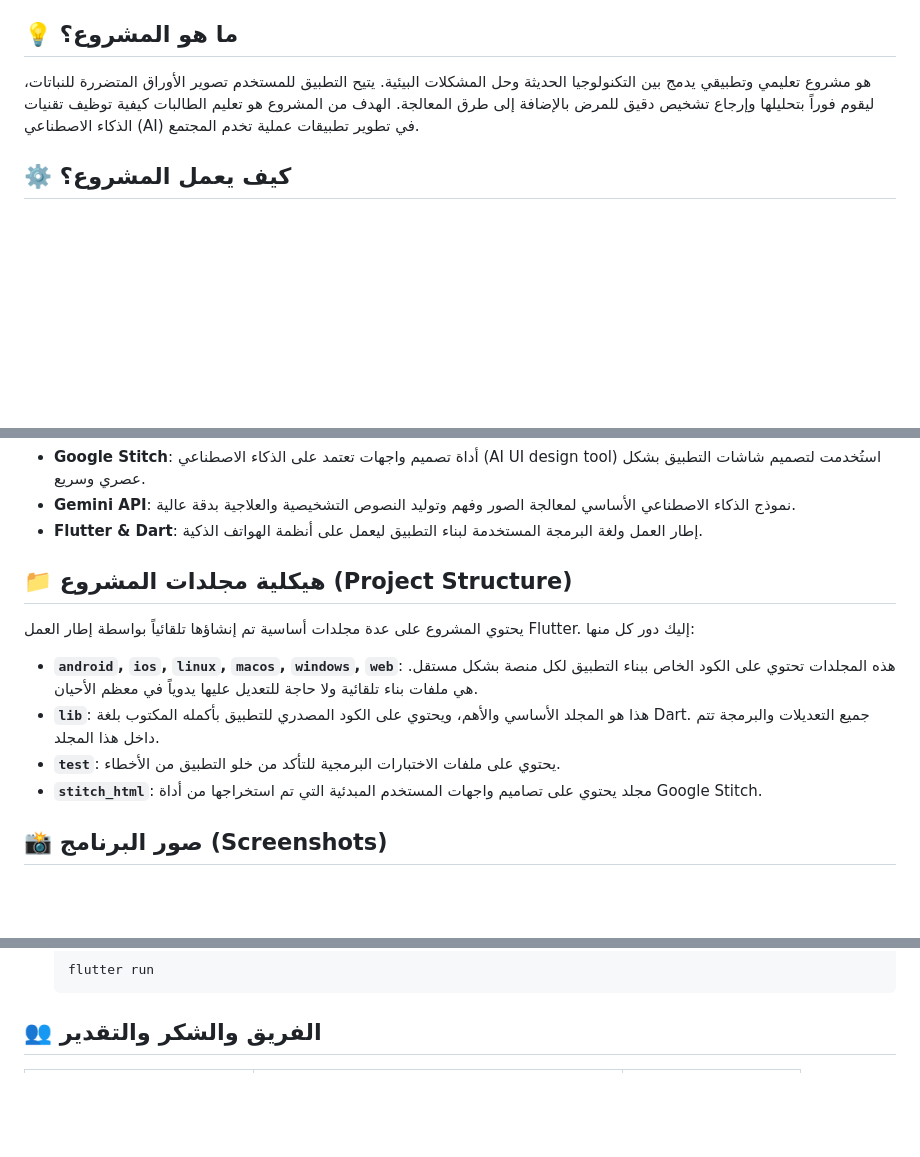
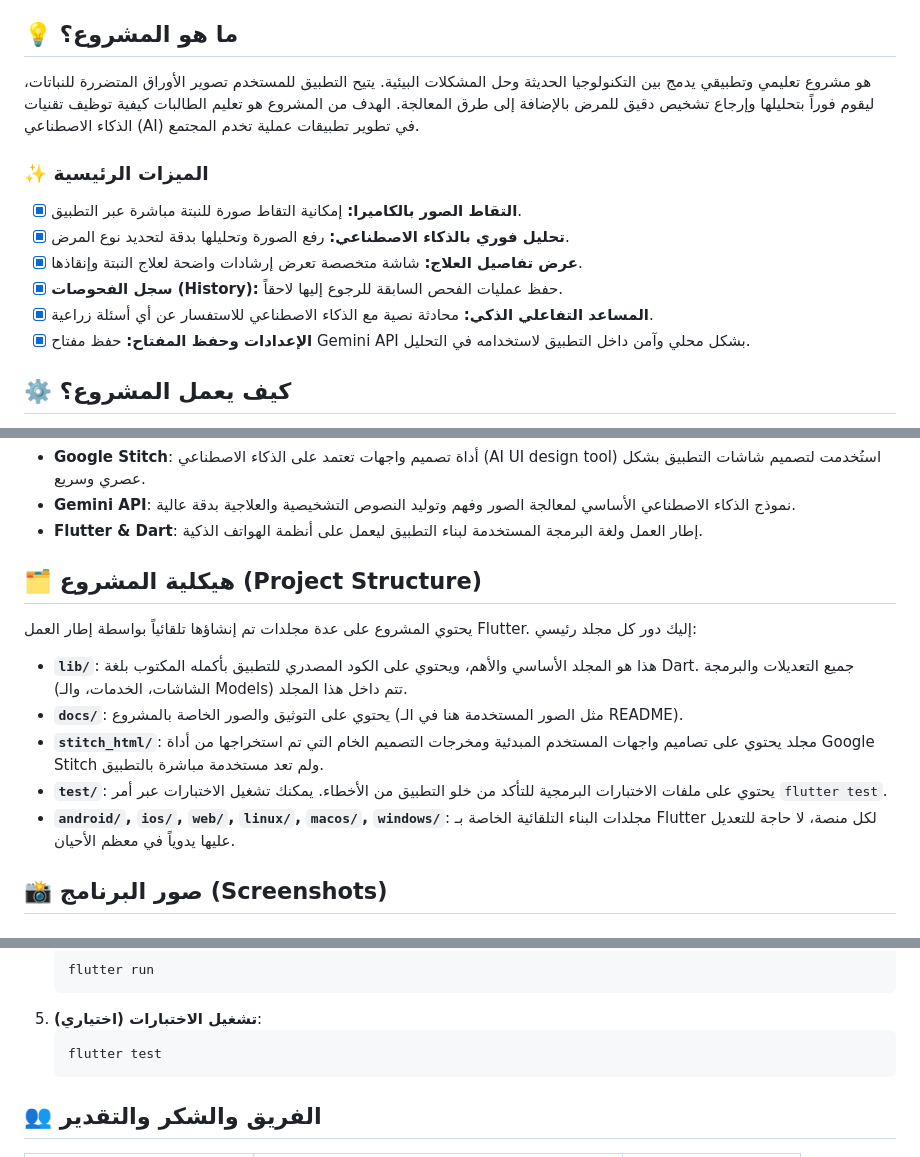
Before and after one commit to AhMad-Zayed/Rowad-PlantDoctor-AI, a Markdown page: README.md, 3 parts joined by grey strips. Drawn GitHub-style; blank space fills up the shorter version.

Commit message:
docs: إصلاحات الخصوصية، تحسين الشارات، هيكلية المشروع، وترتيب المحتوى

````diff
--- a/README.md
+++ b/README.md
@@ -10,6 +14,14 @@
 ## 💡 ما هو المشروع؟
 هو مشروع تعليمي وتطبيقي يدمج بين التكنولوجيا الحديثة وحل المشكلات البيئية. يتيح التطبيق للمستخدم تصوير الأوراق المتضررة للنباتات، ليقوم فوراً بتحليلها وإرجاع تشخيص دقيق للمرض بالإضافة إلى طرق المعالجة. الهدف من المشروع هو تعليم الطالبات كيفية توظيف تقنيات الذكاء الاصطناعي (AI) في تطوير تطبيقات عملية تخدم المجتمع.
 
+### ✨ الميزات الرئيسية
+- [x] **التقاط الصور بالكاميرا:** إمكانية التقاط صورة للنبتة مباشرة عبر التطبيق.
+- [x] **تحليل فوري بالذكاء الاصطناعي:** رفع الصورة وتحليلها بدقة لتحديد نوع المرض.
+- [x] **عرض تفاصيل العلاج:** شاشة متخصصة تعرض إرشادات واضحة لعلاج النبتة وإنقاذها.
+- [x] **سجل الفحوصات (History):** حفظ عمليات الفحص السابقة للرجوع إليها لاحقاً.
+- [x] **المساعد التفاعلي الذكي:** محادثة نصية مع الذكاء الاصطناعي للاستفسار عن أي أسئلة زراعية.
+- [x] **الإعدادات وحفظ المفتاح:** حفظ مفتاح Gemini API بشكل محلي وآمن داخل التطبيق لاستخدامه في التحليل.
+
 ## ⚙️ كيف يعمل المشروع؟
 1. **التقاط أو رفع الصورة**: يقوم المستخدم بتصوير النبتة المصابة أو اختيار صورة من المعرض داخل التطبيق.
 2. **تحليل الذكاء الاصطناعي**: تُرسل الصورة والبيانات عبر التطبيق إلى واجهة (API) لنموذج الذكاء الاصطناعي.
@@ -20,12 +32,13 @@
 - **Gemini API**: نموذج الذكاء الاصطناعي الأساسي لمعالجة الصور وفهم وتوليد النصوص التشخيصية والعلاجية بدقة عالية.
 - **Flutter & Dart**: إطار العمل ولغة البرمجة المستخدمة لبناء التطبيق ليعمل على أنظمة الهواتف الذكية.
 
-## 📁 هيكلية مجلدات المشروع (Project Structure)
-يحتوي المشروع على عدة مجلدات أساسية تم إنشاؤها تلقائياً بواسطة إطار العمل Flutter. إليك دور كل منها:
-- **`android`, `ios`, `linux`, `macos`, `windows`, `web`**: هذه المجلدات تحتوي على الكود الخاص ببناء التطبيق لكل منصة بشكل مستقل. هي ملفات بناء تلقائية ولا حاجة للتعديل عليها يدوياً في معظم الأحيان.
-- **`lib`**: هذا هو المجلد الأساسي والأهم، ويحتوي على الكود المصدري للتطبيق بأكمله المكتوب بلغة Dart. جميع التعديلات والبرمجة تتم داخل هذا المجلد.
-- **`test`**: يحتوي على ملفات الاختبارات البرمجية للتأكد من خلو التطبيق من الأخطاء.
-- **`stitch_html`**: مجلد يحتوي على تصاميم واجهات المستخدم المبدئية التي تم استخراجها من أداة Google Stitch.
+## 🗂️ هيكلية المشروع (Project Structure)
+يحتوي المشروع على عدة مجلدات تم إنشاؤها تلقائياً بواسطة إطار العمل Flutter. إليك دور كل مجلد رئيسي:
+- **`lib/`**: هذا هو المجلد الأساسي والأهم، ويحتوي على الكود المصدري للتطبيق بأكمله المكتوب بلغة Dart. جميع التعديلات والبرمجة (الشاشات، الخدمات، والـ Models) تتم داخل هذا المجلد.
+- **`docs/`**: يحتوي على التوثيق والصور الخاصة بالمشروع (مثل الصور المستخدمة هنا في الـ README).
+- **`stitch_html/`**: مجلد يحتوي على تصاميم واجهات المستخدم المبدئية ومخرجات التصميم الخام التي تم استخراجها من أداة Google Stitch ولم تعد مستخدمة مباشرة بالتطبيق.
+- **`test/`**: يحتوي على ملفات الاختبارات البرمجية للتأكد من خلو التطبيق من الأخطاء. يمكنك تشغيل الاختبارات عبر أمر `flutter test`.
+- **`android/`, `ios/`, `web/`, `linux/`, `macos/`, `windows/`**: مجلدات البناء التلقائية الخاصة بـ Flutter لكل منصة، لا حاجة للتعديل عليها يدوياً في معظم الأحيان.
 
 ## 📸 صور البرنامج (Screenshots)
 
@@ -66,6 +79,10 @@
    ```bash
    flutter run
    ```
+5. **تشغيل الاختبارات (اختياري)**:
+   ```bash
+   flutter test
+   ```
 
 ## 👥 الفريق والشكر والتقدير
 
````
Also changed, not shown: other parts of README.md (+4 -0 lines).
